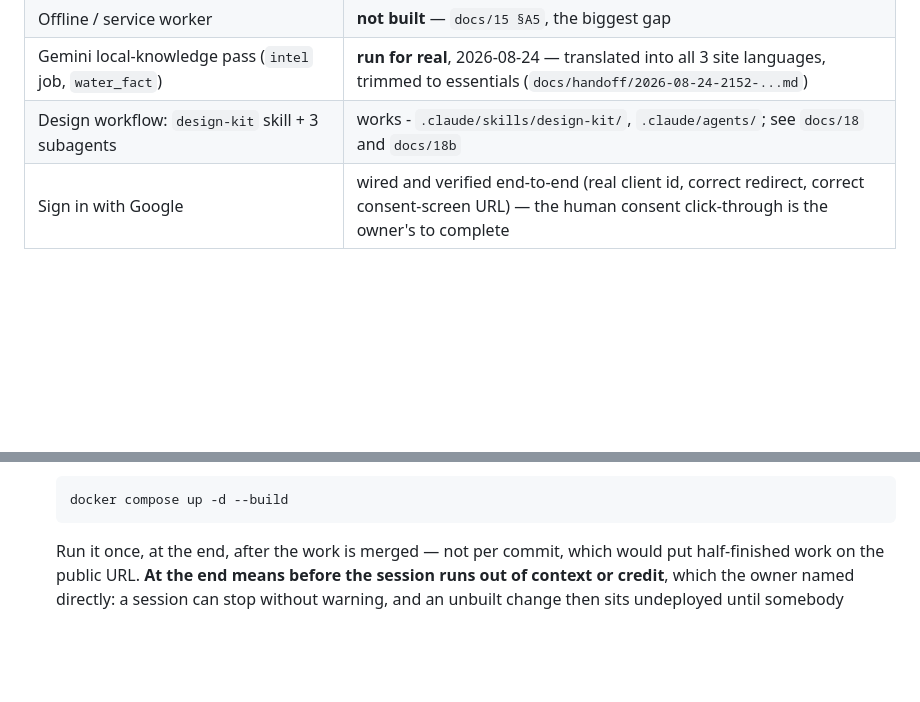
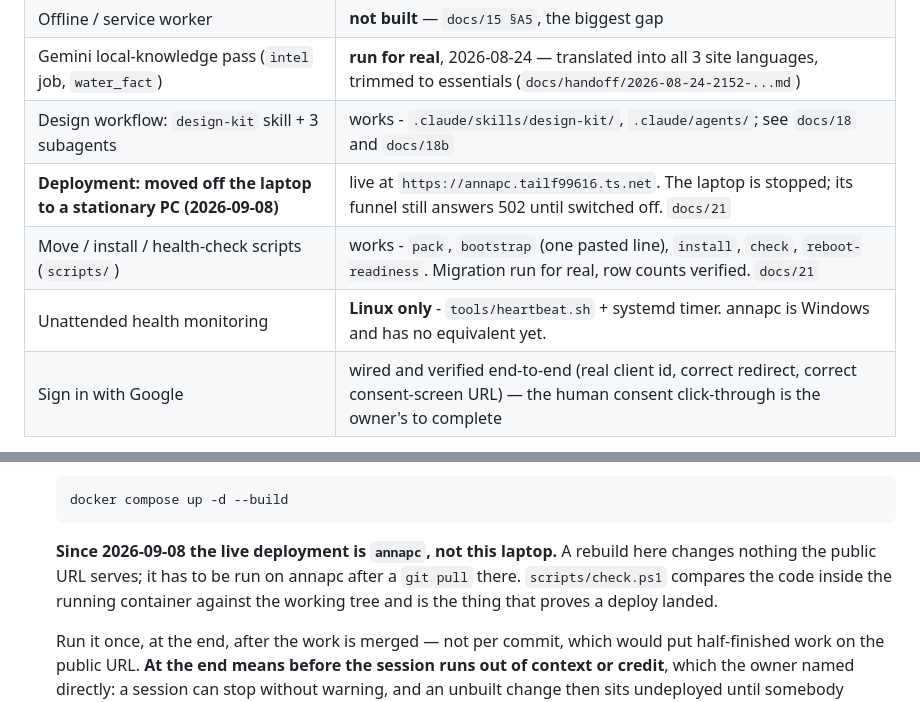
Before and after one commit to kyaraslav-cell/fwapp, a Markdown page: docs/10-SESSION-HANDOVER.md, 2 parts joined by grey strips. GitHub-like rendering; blank space fills up the shorter version.

````diff
--- a/docs/10-SESSION-HANDOVER.md
+++ b/docs/10-SESSION-HANDOVER.md
@@ -63,6 +63,9 @@ Every finished change is merged there and pushed (rule 13).
 | Offline / service worker | **not built** — `docs/15 §A5`, the biggest gap |
 | Gemini local-knowledge pass (`intel` job, `water_fact`) | **run for real**, 2026-08-24 — translated into all 3 site languages, trimmed to essentials (`docs/handoff/2026-08-24-2152-...md`) |
 | Design workflow: `design-kit` skill + 3 subagents | works - `.claude/skills/design-kit/`, `.claude/agents/`; see `docs/18` and `docs/18b` |
+| **Deployment: moved off the laptop to a stationary PC (2026-09-08)** | live at `https://annapc.tailf99616.ts.net`. The laptop is stopped; its funnel still answers 502 until switched off. `docs/21` |
+| Move / install / health-check scripts (`scripts/`) | works - `pack`, `bootstrap` (one pasted line), `install`, `check`, `reboot-readiness`. Migration run for real, row counts verified. `docs/21` |
+| Unattended health monitoring | **Linux only** - `tools/heartbeat.sh` + systemd timer. annapc is Windows and has no equivalent yet. |
 | Sign in with Google | wired and verified end-to-end (real client id, correct redirect, correct consent-screen URL) — the human consent click-through is the owner's to complete |
 
 **Run it:**
@@ -150,6 +153,12 @@ These came from the owner directly and are not negotiable without asking.
     ```bash
     docker compose up -d --build
     ```
+
+    **Since 2026-09-08 the live deployment is `annapc`, not this laptop.** A
+    rebuild here changes nothing the public URL serves; it has to be run on
+    annapc after a `git pull` there. `scripts/check.ps1` compares the code
+    inside the running container against the working tree and is the thing
+    that proves a deploy landed.
 
     Run it once, at the end, after the work is merged — not per commit, which
     would put half-finished work on the public URL. **At the end means before
````
Also changed, not shown: docs/handoff/2026-09-08-1130-migration-to-annapc-and-deploy-tooling.md (added, +170 -0 lines).
